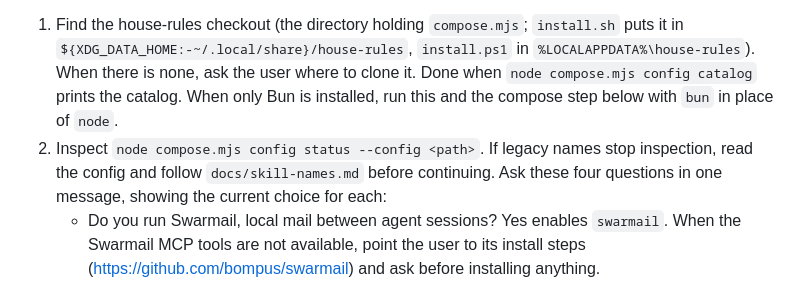
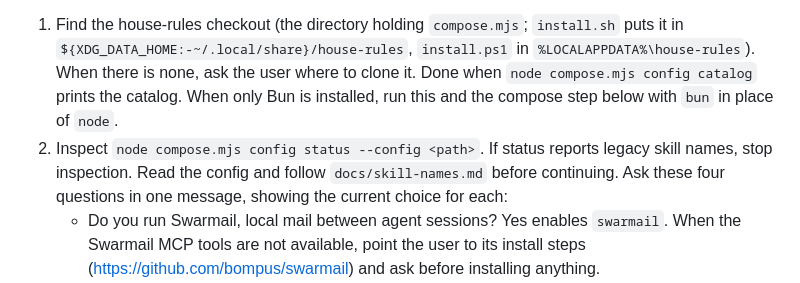
Before and after one commit to bompus/house-rules, a Markdown page: skills/hr-house-rules-setup/SKILL.md, the part around the change. GitHub-like rendering.

```diff
--- a/skills/hr-house-rules-setup/SKILL.md
+++ b/skills/hr-house-rules-setup/SKILL.md
@@ -17,9 +17,9 @@ is a separate step the user approves.
    When there is none, ask the user where to clone it. Done when
    `node compose.mjs config catalog` prints the catalog. When only Bun is installed,
    run this and the compose step below with `bun` in place of `node`.
-2. Inspect `node compose.mjs config status --config <path>`. If legacy names
-   stop inspection, read the config and follow `docs/skill-names.md` before
-   continuing. Ask these four questions in one message, showing the current
+2. Inspect `node compose.mjs config status --config <path>`. If status reports
+   legacy skill names, stop inspection. Read the config and follow
+   `docs/skill-names.md` before continuing. Ask these four questions in one message, showing the current
    choice for each:
    - Do you run Swarmail, local mail between agent sessions? Yes enables
      `swarmail`. When the Swarmail MCP tools are not available, point the
```
Also changed, not shown: README.md (+2 -1 lines).
